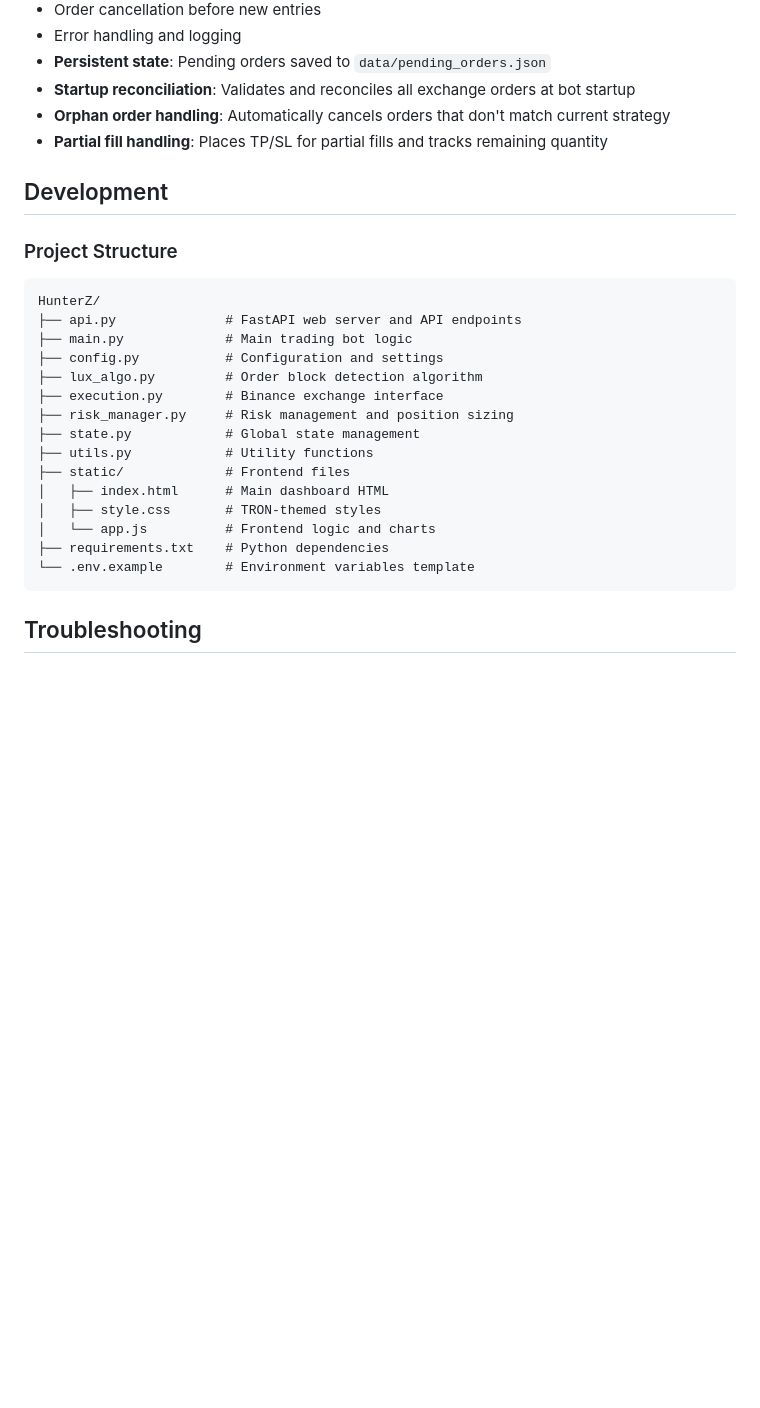
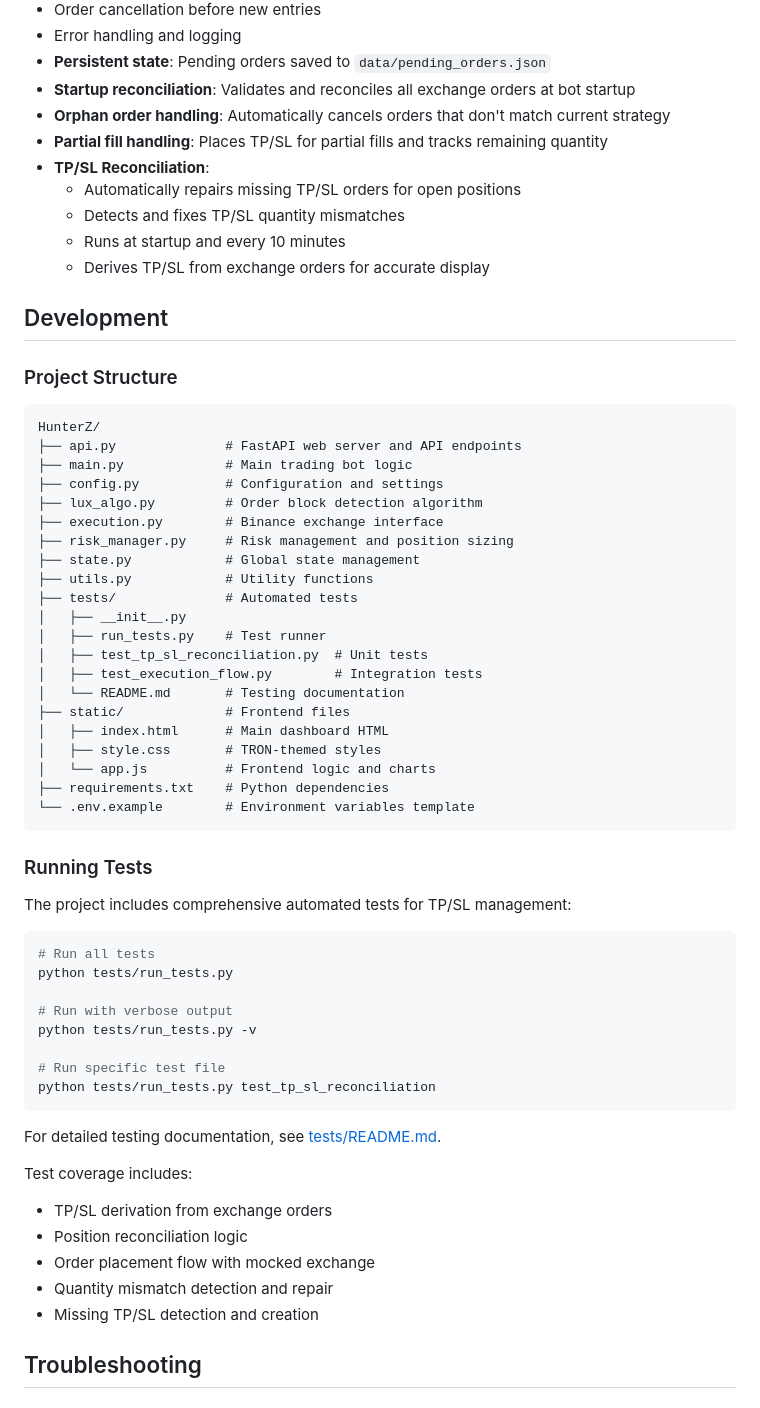
Before and after one commit to guzardus/HunterZ, a Markdown page: README.md, the part around one of its changes. Rendered like a GitHub page; blank space fills up the shorter version.

````diff
--- a/README.md
+++ b/README.md
@@ -147,6 +147,11 @@ The bot implements the LuxAlgo Order Block strategy:
 - **Startup reconciliation**: Validates and reconciles all exchange orders at bot startup
 - **Orphan order handling**: Automatically cancels orders that don't match current strategy
 - **Partial fill handling**: Places TP/SL for partial fills and tracks remaining quantity
+- **TP/SL Reconciliation**:
+  - Automatically repairs missing TP/SL orders for open positions
+  - Detects and fixes TP/SL quantity mismatches
+  - Runs at startup and every 10 minutes
+  - Derives TP/SL from exchange orders for accurate display
 
 ## Development
 
@@ -162,6 +167,12 @@ HunterZ/
 ├── risk_manager.py     # Risk management and position sizing
 ├── state.py            # Global state management
 ├── utils.py            # Utility functions
+├── tests/              # Automated tests
+│   ├── __init__.py
+│   ├── run_tests.py    # Test runner
+│   ├── test_tp_sl_reconciliation.py  # Unit tests
+│   ├── test_execution_flow.py        # Integration tests
+│   └── README.md       # Testing documentation
 ├── static/             # Frontend files
 │   ├── index.html      # Main dashboard HTML
 │   ├── style.css       # TRON-themed styles
@@ -169,6 +180,30 @@ HunterZ/
 ├── requirements.txt    # Python dependencies
 └── .env.example        # Environment variables template
 ```
+
+### Running Tests
+
+The project includes comprehensive automated tests for TP/SL management:
+
+```bash
+# Run all tests
+python tests/run_tests.py
+
+# Run with verbose output
+python tests/run_tests.py -v
+
+# Run specific test file
+python tests/run_tests.py test_tp_sl_reconciliation
+```
+
+For detailed testing documentation, see [tests/README.md](tests/README.md).
+
+Test coverage includes:
+- TP/SL derivation from exchange orders
+- Position reconciliation logic
+- Order placement flow with mocked exchange
+- Quantity mismatch detection and repair
+- Missing TP/SL detection and creation
 
 ## Troubleshooting
 
````
Also changed, not shown: other parts of README.md (+43 -1 lines).
